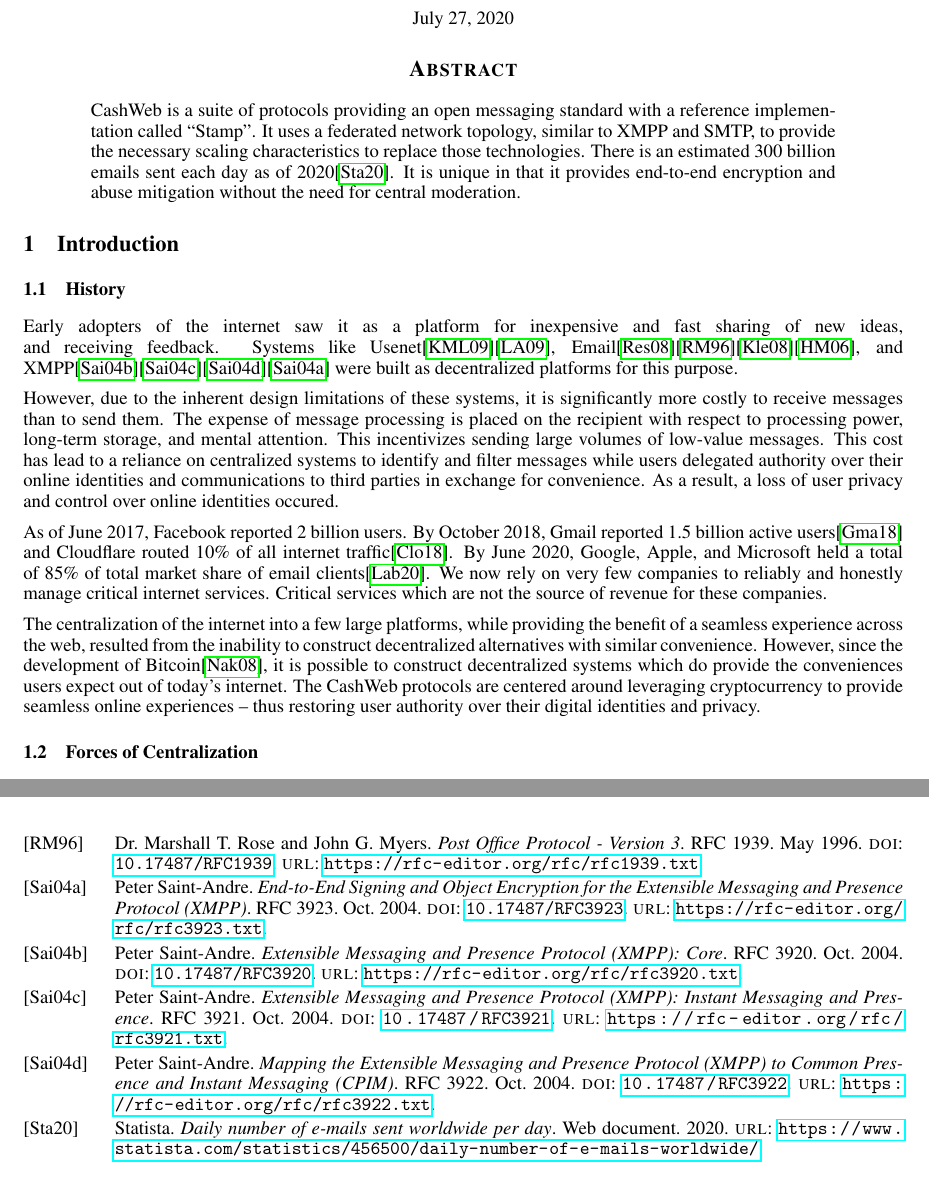
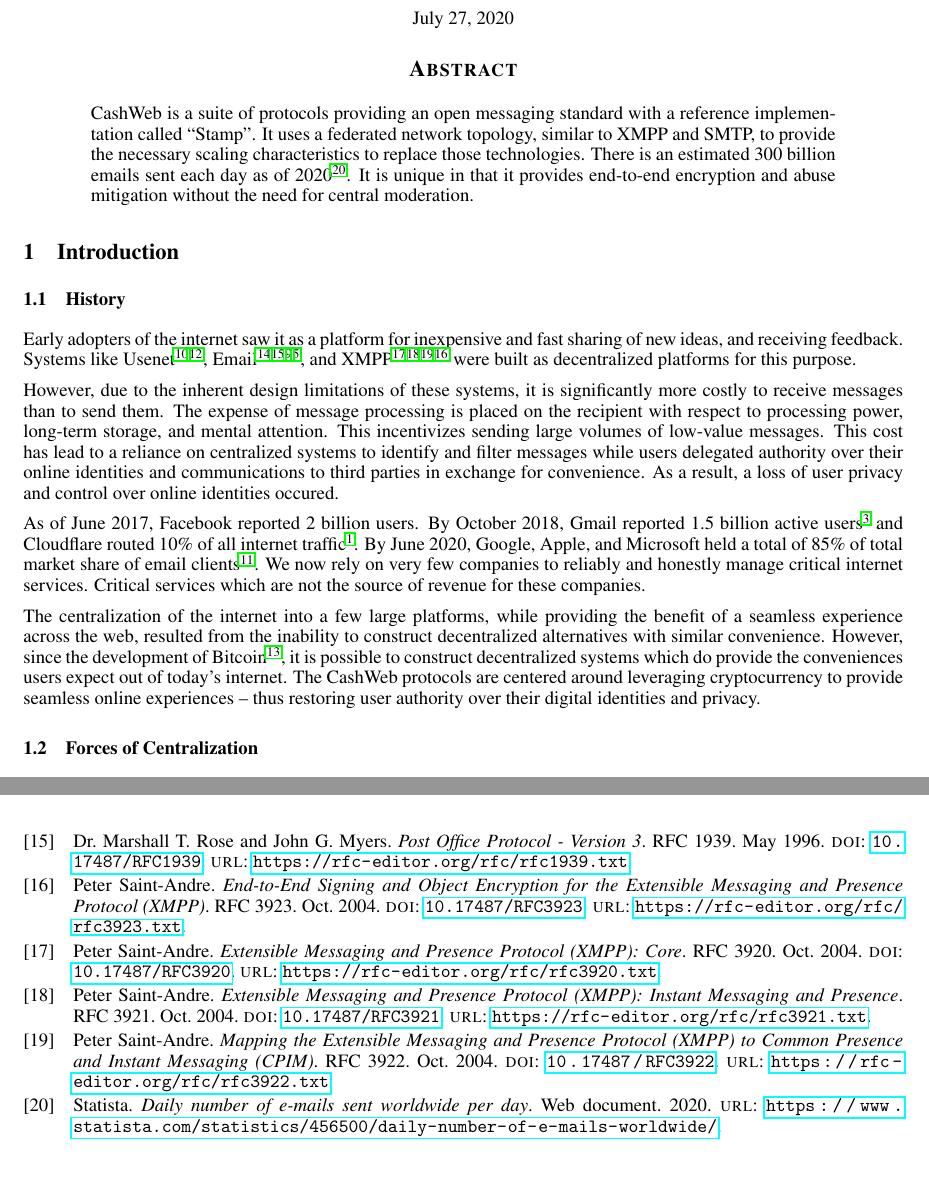
Before and after one commit to yzfun/specifications, a LaTeX paper (cashweb/whitepaper.tex): two parts of pages 1 and 8 of 8, joined at a grey line, cut so that both start at the same text. Compiled offline with pdfLaTeX.

Commit message:
Switch to lettered footnotes and superscript numeric citations

```diff
--- a/cashweb/whitepaper.tex
+++ b/cashweb/whitepaper.tex
@@ -12,11 +12,12 @@
 
 \usepackage[
 backend=biber,
-style=alphabetic
+style=numeric
 ]{biblatex}
 \addbibresource{citations.bib}
 
 \newcommand{\chapquote}[2]{\begin{quotation} \textit{#1} \end{quotation} \begin{flushright} - #2\end{flushright} }
+\renewcommand{\thefootnote}{\textit{\alph{footnote}}}
 
 \drawframe{no}
 \setlength{\instdist}{5cm}
@@ -41,20 +42,20 @@
 \maketitle
 
 \begin{abstract}
-CashWeb is a suite of protocols providing an open messaging standard with a reference implementation called ``Stamp''. It uses a federated network topology, similar to XMPP and SMTP, to provide the necessary scaling characteristics to replace those technologies. There is an estimated 300 billion emails sent each day as of 2020\cite{emailssent2020}. It is unique in that it provides end-to-end encryption and abuse mitigation without the need for central moderation.
+CashWeb is a suite of protocols providing an open messaging standard with a reference implementation called ``Stamp''. It uses a federated network topology, similar to XMPP and SMTP, to provide the necessary scaling characteristics to replace those technologies. There is an estimated 300 billion emails sent each day as of 2020\supercite{emailssent2020}. It is unique in that it provides end-to-end encryption and abuse mitigation without the need for central moderation.
 \end{abstract}
 
 \section{Introduction}
 
 \subsection{History}
 
-Early adopters of the internet saw it as a platform for inexpensive and fast sharing of new ideas, and receiving feedback. Systems like Usenet\cite{rfc5536}\cite{rfc5537}, Email\cite{rfc5322}\cite{rfc1939}\cite{rfc5321}\cite{rfc4551}, and XMPP\cite{rfc3920}\cite{rfc3921}\cite{rfc3922}\cite{rfc3923} were built as decentralized platforms for this purpose.
+Early adopters of the internet saw it as a platform for inexpensive and fast sharing of new ideas, and receiving feedback. Systems like Usenet\supercite{rfc5536}\supercite{rfc5537}, Email\supercite{rfc5322}\supercite{rfc1939}\supercite{rfc5321}\supercite{rfc4551}, and XMPP\supercite{rfc3920}\supercite{rfc3921}\supercite{rfc3922}\supercite{rfc3923} were built as decentralized platforms for this purpose.
 
 However, due to the inherent design limitations of these systems, it is significantly more costly to receive messages than to send them. The expense of message processing is placed on the recipient with respect to processing power, long-term storage, and mental attention. This incentivizes sending large volumes of low-value messages. This cost has lead to a reliance on centralized systems to identify and filter messages while users delegated authority over their online identities and communications to third parties in exchange for convenience. As a result, a loss of user privacy and control over online identities occured.
 
-As of June 2017, Facebook reported 2 billion users. By October 2018, Gmail reported 1.5 billion active users\cite{gmail2018} and Cloudflare routed 10\% of all internet traffic\cite{cloudflare2018}. By June 2020, Google, Apple, and Microsoft held a total of 85\% of total market share of email clients\cite{emailshare2020}. We now rely on very few companies to reliably and honestly manage critical internet services. Critical services which are not the source of revenue for these companies.
+As of June 2017, Facebook reported 2 billion users. By October 2018, Gmail reported 1.5 billion active users\supercite{gmail2018} and Cloudflare routed 10\% of all internet traffic\supercite{cloudflare2018}. By June 2020, Google, Apple, and Microsoft held a total of 85\% of total market share of email clients\supercite{emailshare2020}. We now rely on very few companies to reliably and honestly manage critical internet services. Critical services which are not the source of revenue for these companies.
 
-The centralization of the internet into a few large platforms, while providing the benefit of a seamless experience across the web, resulted from the inability to construct decentralized alternatives with similar convenience. However, since the development of Bitcoin\cite{nakamoto2008bpp}, it is possible to construct decentralized systems which do provide the conveniences users expect out of today's internet. The CashWeb protocols are centered around leveraging cryptocurrency to provide seamless online experiences -- thus restoring user authority over their digital identities and privacy.
+The centralization of the internet into a few large platforms, while providing the benefit of a seamless experience across the web, resulted from the inability to construct decentralized alternatives with similar convenience. However, since the development of Bitcoin\supercite{nakamoto2008bpp}, it is possible to construct decentralized systems which do provide the conveniences users expect out of today's internet. The CashWeb protocols are centered around leveraging cryptocurrency to provide seamless online experiences -- thus restoring user authority over their digital identities and privacy.
 
 \subsection{Forces of Centralization}
 
```
Also changed, not shown: cashweb/whitepaper.pdf, cashweb/whitepaper.tex (8 more changed lines).
